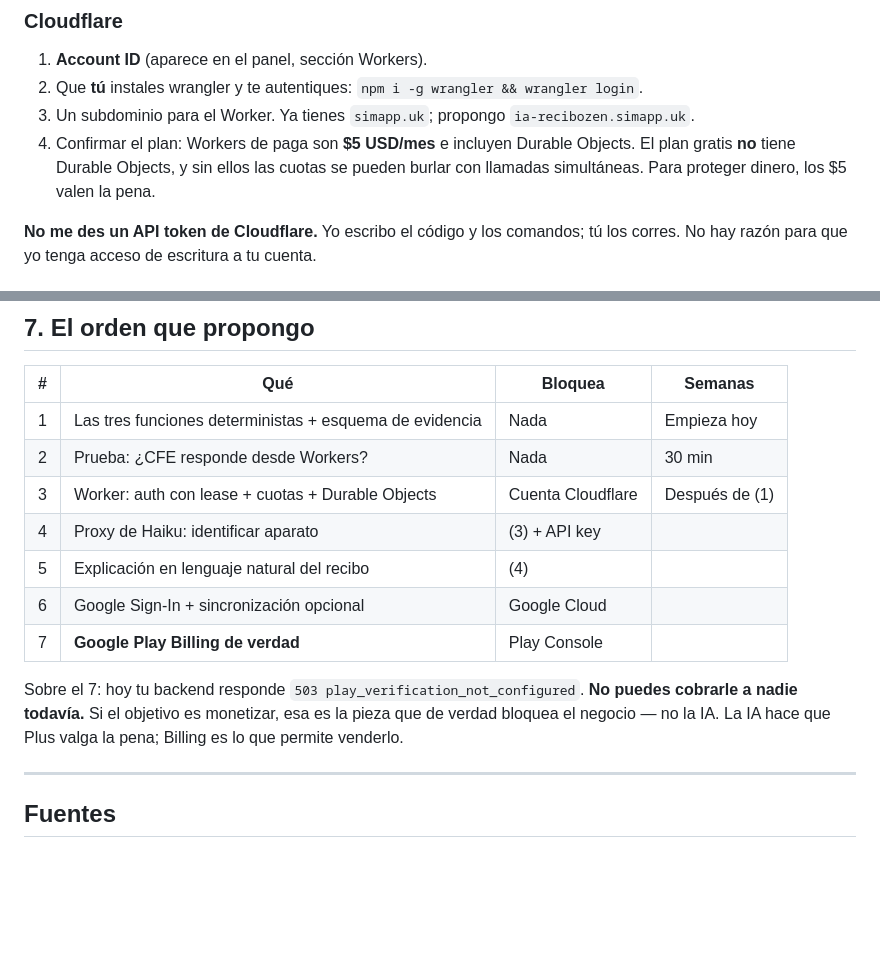
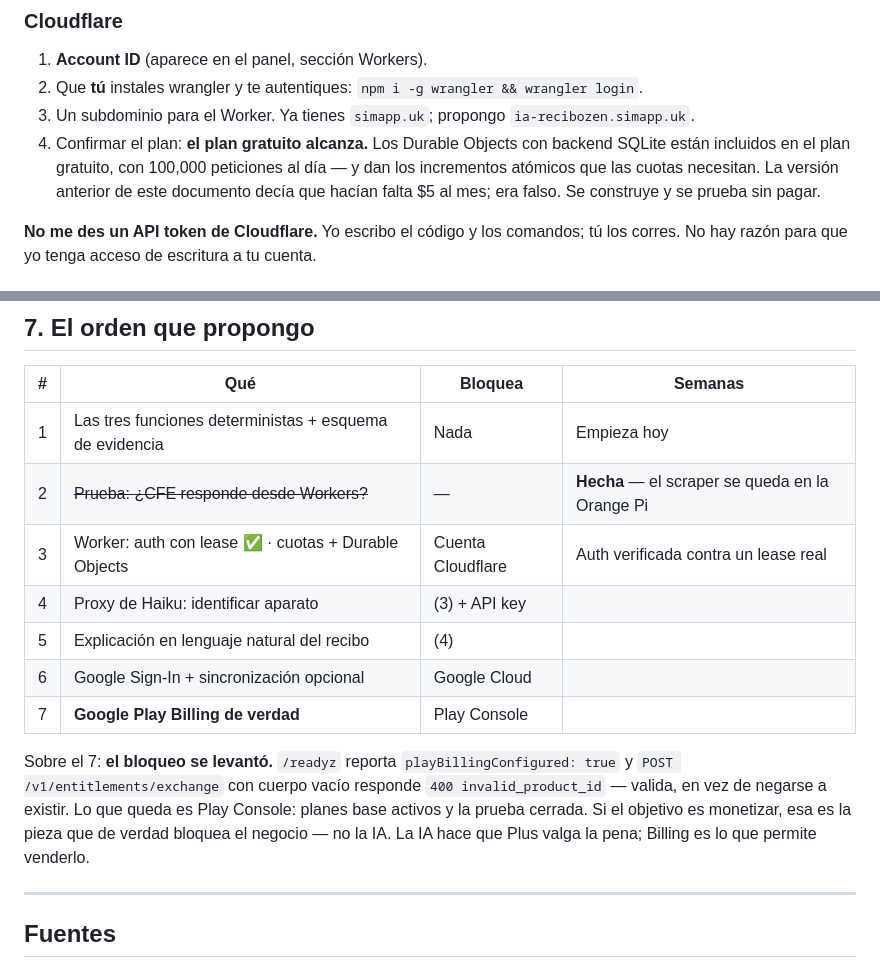
Before and after one commit to TandemRhombus/ReciboZen, a Markdown page: docs/PLAN_IA.md, 2 parts joined by grey strips. Drawn GitHub-style; blank space fills up the shorter version.

```diff
--- a/docs/PLAN_IA.md
+++ b/docs/PLAN_IA.md
@@ -126,7 +140,7 @@ Son generosas a propósito: un usuario normal no llega ni a 20 identificaciones,
 1. **Account ID** (aparece en el panel, sección Workers).
 2. Que **tú** instales wrangler y te autentiques: `npm i -g wrangler && wrangler login`.
 3. Un subdominio para el Worker. Ya tienes `simapp.uk`; propongo `ia-recibozen.simapp.uk`.
-4. Confirmar el plan: Workers de paga son **$5 USD/mes** e incluyen Durable Objects. El plan gratis **no** tiene Durable Objects, y sin ellos las cuotas se pueden burlar con llamadas simultáneas. Para proteger dinero, los $5 valen la pena.
+4. Confirmar el plan: **el plan gratuito alcanza.** Los Durable Objects con backend SQLite están incluidos en el plan gratuito, con 100,000 peticiones al día — y dan los incrementos atómicos que las cuotas necesitan. La versión anterior de este documento decía que hacían falta $5 al mes; era falso. Se construye y se prueba sin pagar.
 
 **No me des un API token de Cloudflare.** Yo escribo el código y los comandos; tú los corres. No hay razón para que yo tenga acceso de escritura a tu cuenta.
 
@@ -187,14 +201,14 @@ Lo que sí sostengo, porque lo leí en tu código: el motor tarifario, la calibr
 | # | Qué | Bloquea | Semanas |
 |---|---|---|---|
 | 1 | Las tres funciones deterministas + esquema de evidencia | Nada | Empieza hoy |
-| 2 | Prueba: ¿CFE responde desde Workers? | Nada | 30 min |
-| 3 | Worker: auth con lease + cuotas + Durable Objects | Cuenta Cloudflare | Después de (1) |
+| 2 | ~~Prueba: ¿CFE responde desde Workers?~~ | — | **Hecha** — el scraper se queda en la Orange Pi |
+| 3 | Worker: auth con lease ✅ · cuotas + Durable Objects | Cuenta Cloudflare | Auth verificada contra un lease real |
 | 4 | Proxy de Haiku: identificar aparato | (3) + API key | |
 | 5 | Explicación en lenguaje natural del recibo | (4) | |
 | 6 | Google Sign-In + sincronización opcional | Google Cloud | |
 | 7 | **Google Play Billing de verdad** | Play Console | |
 
-Sobre el 7: hoy tu backend responde `503 play_verification_not_configured`. **No puedes cobrarle a nadie todavía.** Si el objetivo es monetizar, esa es la pieza que de verdad bloquea el negocio — no la IA. La IA hace que Plus valga la pena; Billing es lo que permite venderlo.
+Sobre el 7: **el bloqueo se levantó.** `/readyz` reporta `playBillingConfigured: true` y `POST /v1/entitlements/exchange` con cuerpo vacío responde `400 invalid_product_id` — valida, en vez de negarse a existir. Lo que queda es Play Console: planes base activos y la prueba cerrada. Si el objetivo es monetizar, esa es la pieza que de verdad bloquea el negocio — no la IA. La IA hace que Plus valga la pena; Billing es lo que permite venderlo.
 
 ---
 
```
Also changed, not shown: other parts of docs/PLAN_IA.md (+25 -11 lines).
